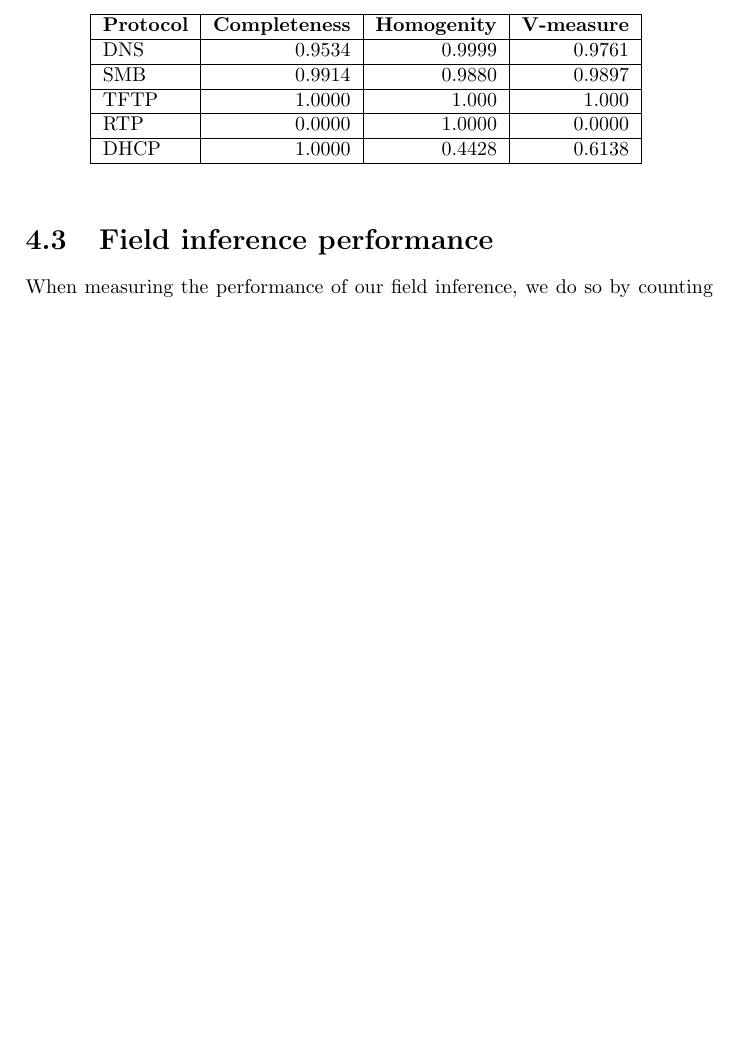
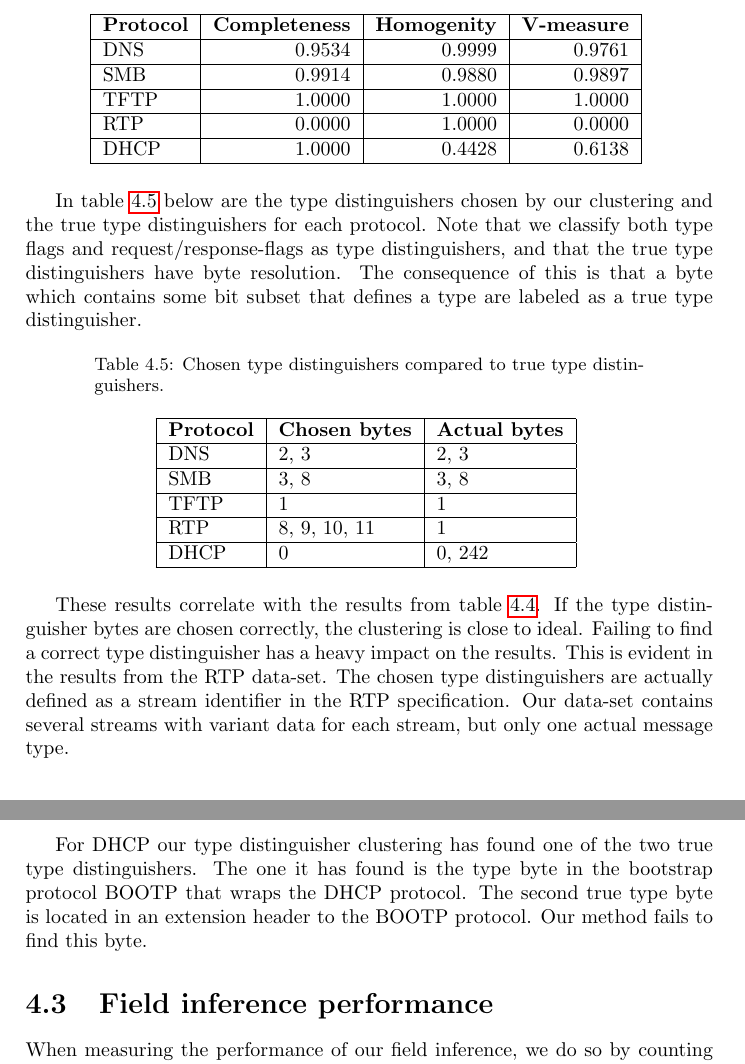
Before and after one commit to CarlEkerot/Exjobb, a LaTeX thesis (doc/report.tex): part of page 31 of 39 before the commit and two parts of pages 31 and 32 of 39 after it, the two joined at a grey line, cut so that both start at the same text, the shorter picture padded with empty space. Compiled offline with pdfLaTeX.

Commit message:
Added why we don't add equations for the metrics, and a table over the format distinguishers we've found.

```diff
--- a/doc/report.tex
+++ b/doc/report.tex
@@ -1471,12 +1458,67 @@ other datasets, the results are close to ideal.
         \textbf{Protocol}&\textbf{Completeness}&\textbf{Homogenity}&\textbf{V-measure} \\ \hline
         DNS & 0.9534 & 0.9999 & 0.9761 \\ \hline
         SMB & 0.9914 & 0.9880 & 0.9897 \\ \hline
-        TFTP & 1.0000 & 1.000 & 1.000 \\ \hline
+        TFTP & 1.0000 & 1.0000 & 1.0000 \\ \hline
         RTP & 0.0000 & 1.0000 & 0.0000 \\ \hline
         DHCP & 1.0000 & 0.4428 & 0.6138 \\ \hline
     \end{tabular}
     \label{tab:tdclusterresults}
 \end{table}
+
+% SMB
+% SMB Command (byte 8), response/request flag (byte 13, bit 0)
+% All things with SMB is done on filtered data!
+
+% DNS
+% QR OPCODE AA RCODE
+
+% TFTP
+% OPCODE (byte 0-1)
+
+% RTP
+% Payload Type (byte 1, bit 1-7)
+
+% DHCP
+% Message type (byte 0), DHCP Message Type (byte 242)
+
+In table~\ref{tab:typedistinguishers} below are the type distinguishers chosen
+by our clustering and the true type distinguishers for each protocol. Note that
+we classify both type flags and request/response-flags as type distinguishers,
+and that the true type distinguishers have byte resolution. The consequence of
+this is that a byte which contains some bit subset that defines a type are
+labeled as a true type distinguisher.
+
+\begin{table}[h]
+    \centering
+    \captionsetup{width=0.8\textwidth}
+    \caption{Chosen type distinguishers compared to true type distinguishers.}
+    \begin{tabular}{| l | l | l |}
+        \hline
+        \textbf{Protocol}&\textbf{Chosen bytes}&\textbf{Actual bytes}\\ \hline
+        DNS  & 2, 3         & 2, 3  \\ \hline
+        SMB  & 3, 8         & 3, 8  \\ \hline
+        TFTP & 1            & 1     \\ \hline
+        RTP  & 8, 9, 10, 11 & 1     \\ \hline
+        DHCP & 0            & 0, 242\\ \hline
+    \end{tabular}
+    \label{tab:typedistinguishers}
+\end{table}
+
+These results correlate with the results from table~\ref{tab:tdclusterresults}.
+If the type distinguisher bytes are chosen correctly, the clustering is close
+to ideal. Failing to find a correct type distinguisher has a heavy impact on
+the results. This is evident in the results from the RTP data-set. The chosen
+type distinguishers are actually defined as a stream identifier in the RTP
+specification. Our data-set contains several streams with variant data for
+each stream, but only one actual message type.
+
+For DHCP our type distinguisher clustering has found one of the two true
+type distinguishers. The one it has found is the type byte in the
+bootstrap protocol BOOTP that wraps the DHCP protocol. The second true type
+byte is located in an extension header to the BOOTP protocol. Our method fails
+to find this byte.
+
+% Try to speculate why it fails?
 
 \section{Field inference performance}
 % Compare each byte to annotation. Measure is the percentage of correctly
```
Also changed, not shown: doc/report.pdf, doc/report.tex (21 more changed lines).
